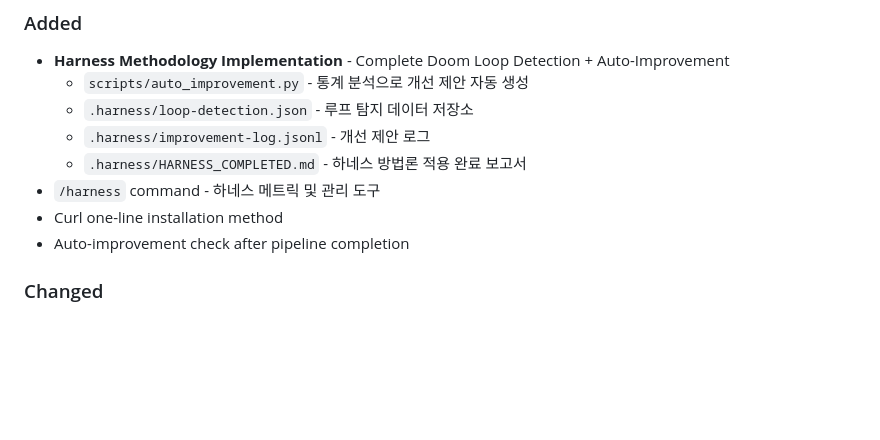
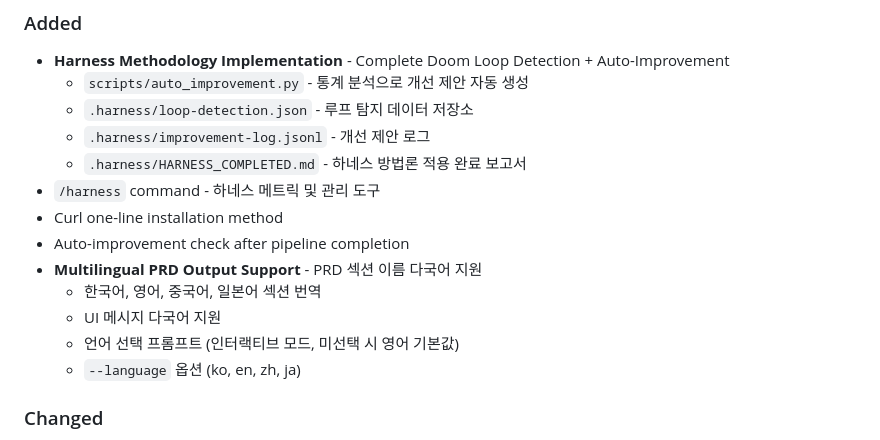
Before and after one commit to loboking/monggle-vibe-coding-rules, a Markdown page: CHANGELOG.md, the part around the change. GitHub-like rendering; blank space fills up the shorter version.

Commit message:
docs: CHANGELOG 업데이트 - 다국어 PRD 지원 추가
Co-Authored-By: Claude Opus 4.6 <noreply@anthropic.com>

```diff
--- a/CHANGELOG.md
+++ b/CHANGELOG.md
@@ -18,6 +18,11 @@ and this project adheres to [Semantic Versioning](https://semver.org/spec/v2.0.0
 - `/harness` command - 하네스 메트릭 및 관리 도구
 - Curl one-line installation method
 - Auto-improvement check after pipeline completion
+- **Multilingual PRD Output Support** - PRD 섹션 이름 다국어 지원
+  - 한국어, 영어, 중국어, 일본어 섹션 번역
+  - UI 메시지 다국어 지원
+  - 언어 선택 프롬프트 (인터랙티브 모드, 미선택 시 영어 기본값)
+  - `--language` 옵션 (ko, en, zh, ja)
 
 ### Changed
 - Project renamed to "Vibe Coding Skills for Claude" (emphasizing team + skills)
```
